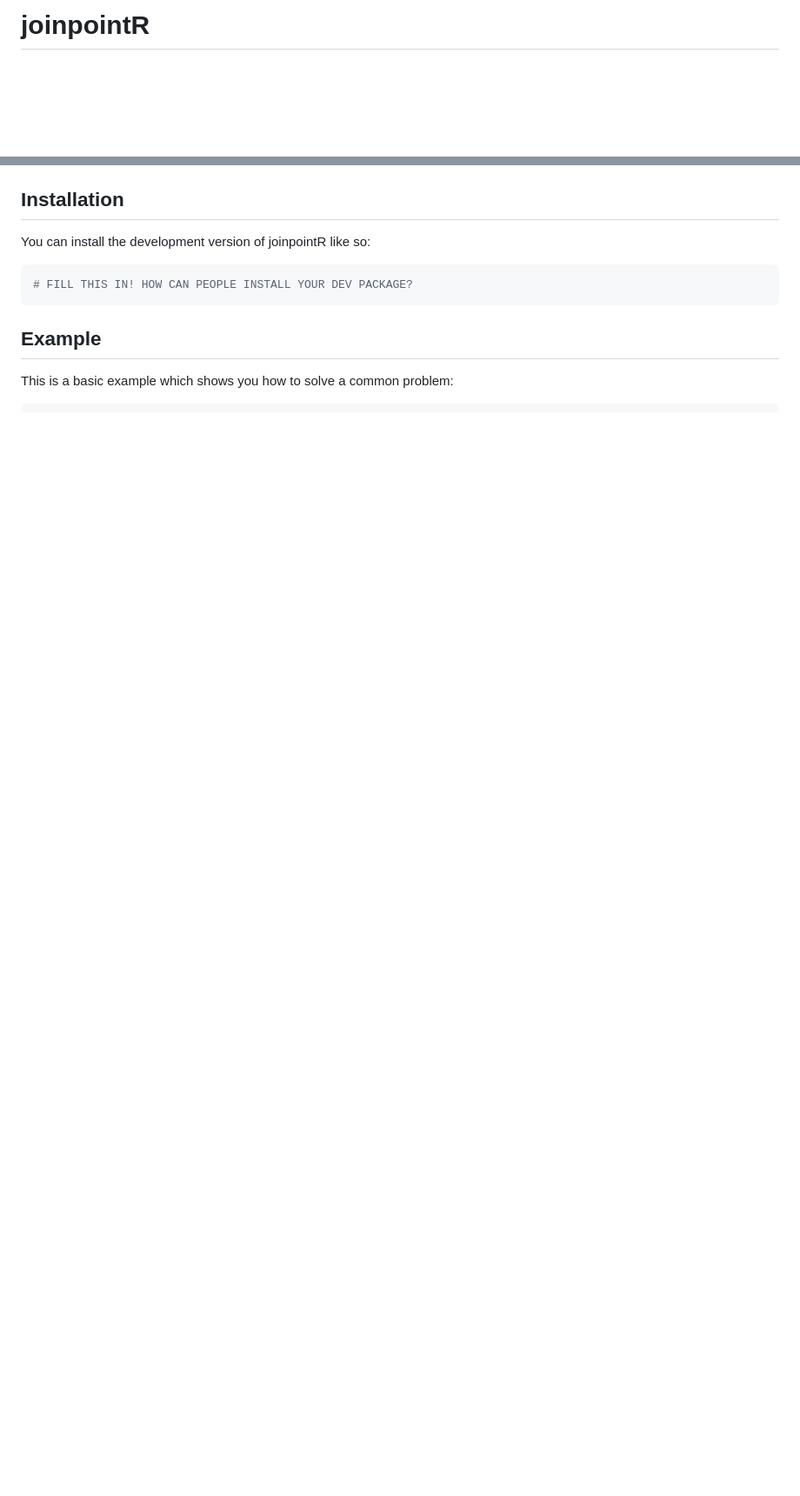
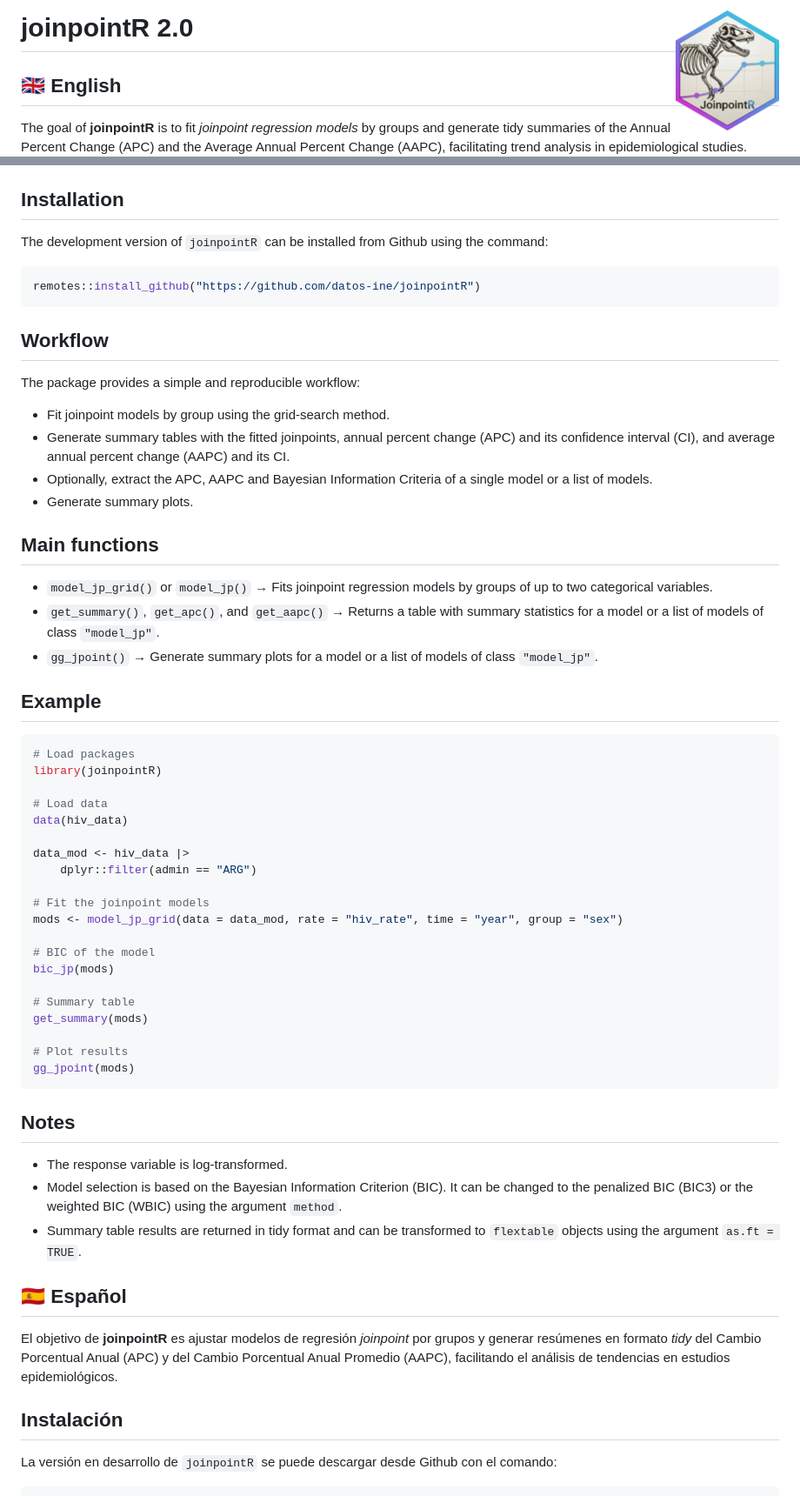
Before and after one commit to datos-ine/joinpointR, a Markdown page: README.md, 2 parts joined by grey strips. Shown: that part at 87% size. Drawn GitHub-style; pictures changed too: man/figures/logo.png (added); blank space fills up the shorter version.

````diff
--- a/README.md
+++ b/README.md
@@ -1,3 +1,3 @@
 
-# joinpointR
+# joinpointR 2.0 <img src="man/figures/logo.png" align="right" height="139" alt="" />
 
@@ -8,14 +10,58 @@ The goal of joinpointR is to ...
 
 ## Installation
 
-You can install the development version of joinpointR like so:
+The development version of `joinpointR` can be installed from Github using the command:
 
 ``` r
-# FILL THIS IN! HOW CAN PEOPLE INSTALL YOUR DEV PACKAGE?
+remotes::install_github("https://github.com/datos-ine/joinpointR")
 ```
 
+## Workflow
+The package provides a simple and reproducible workflow:
+* Fit joinpoint models by group using the grid-search method.
+* Generate summary tables with the fitted joinpoints, annual percent change (APC) and its confidence interval (CI), and average annual percent change (AAPC) and its CI.
+* Optionally, extract the APC, AAPC and Bayesian Information Criteria of a single model or a list of models.
+* Generate summary plots.
+
+## Main functions
+* `model_jp_grid()` or `model_jp()` → Fits joinpoint regression models by groups of up to two categorical variables.
+* `get_summary()`, `get_apc()`, and `get_aapc()` → Returns a table with summary statistics for a model or a list of models of class `"model_jp"`.
+* `gg_jpoint()` → Generate summary plots for a model or a list of models of class `"model_jp"`.
+
 ## Example
+``` r
+# Load packages
+library(joinpointR)
 
-This is a basic example which shows you how to solve a common problem:
+# Load data
+data(hiv_data)
+
+data_mod <- hiv_data |>
+    dplyr::filter(admin == "ARG")
+
+# Fit the joinpoint models
+mods <- model_jp_grid(data = data_mod, rate = "hiv_rate", time = "year", group = "sex")
+
+# BIC of the model
+bic_jp(mods)
+
+# Summary table
+get_summary(mods)
+
+# Plot results
+gg_jpoint(mods)
+```
+## Notes
+* The response variable is log-transformed.
+* Model selection is based on the Bayesian Information Criterion (BIC). It can be changed to the penalized BIC (BIC3) or the weighted BIC (WBIC) using the argument `method`.
+* Summary table results are returned in tidy format and can be transformed to `flextable` objects using the argument `as.ft = TRUE`.
+
+## 🇪🇸 Español
+
+El objetivo de **joinpointR** es ajustar modelos de regresión *joinpoint* por grupos y generar resúmenes en formato *tidy* del Cambio Porcentual Anual (APC) y del Cambio Porcentual Anual Promedio (AAPC), facilitando el análisis de tendencias en estudios epidemiológicos.
+
+## Instalación
+
+La versión en desarrollo de `joinpointR` se puede descargar desde Github con el comando:
 
 ``` r
````
Also changed, not shown: other parts of README.md (+55 -4 lines), 4 other files.
